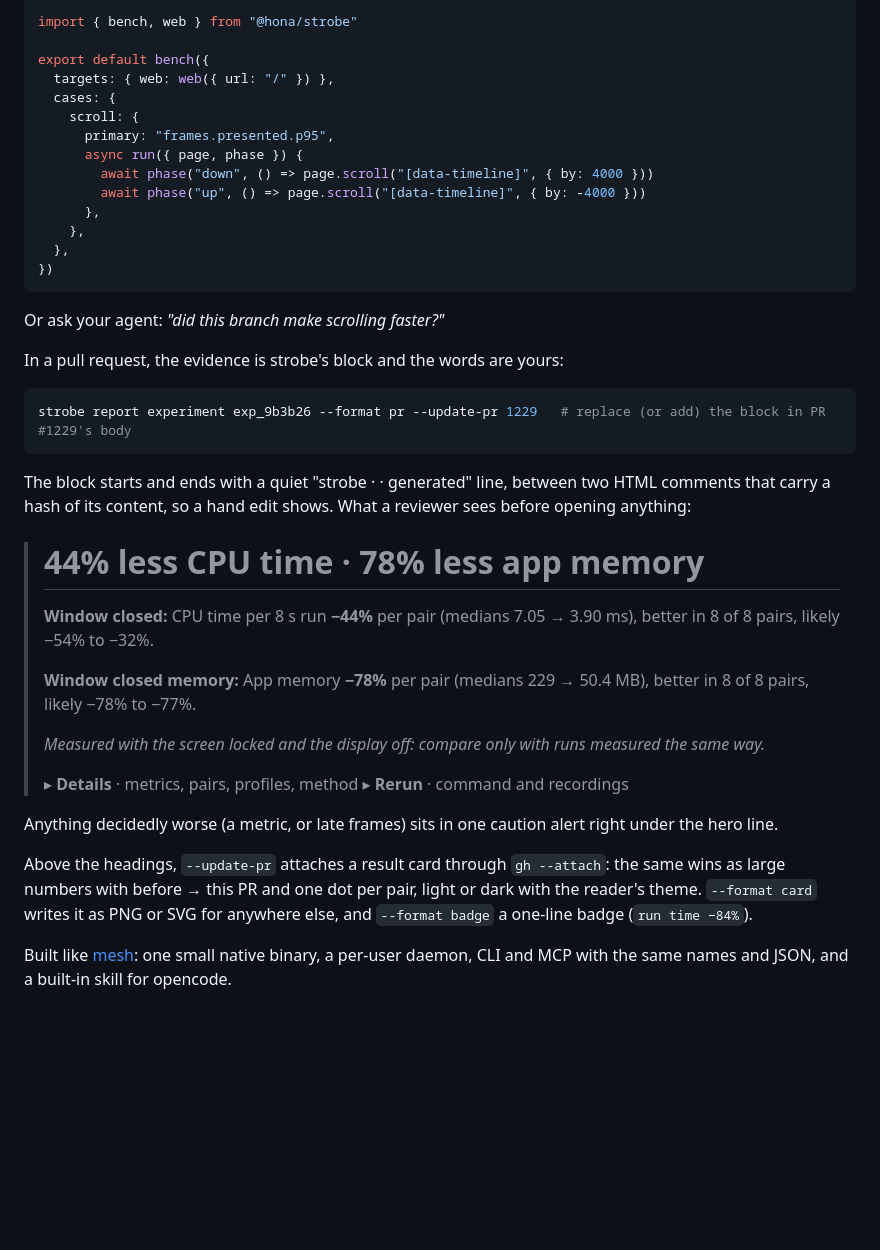
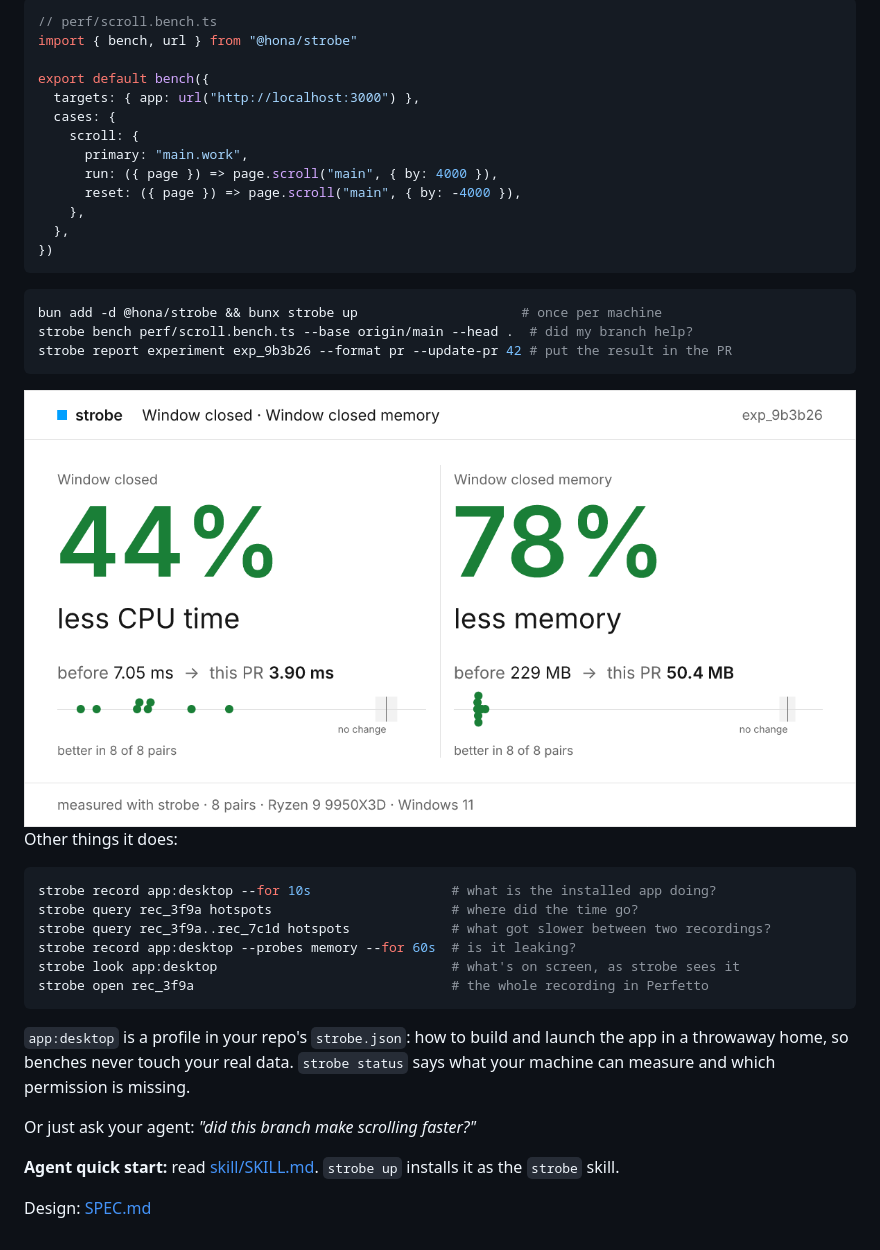
Before and after one commit to Hona/strobe, a Markdown page: README.md, the part around one of its changes. GitHub-like rendering; pictures changed too: docs/card-light.png (added); blank space fills up the shorter version.

Commit message:
README: one bench file, three commands, a result card

````diff
--- a/README.md
+++ b/README.md
@@ -46,44 +4,46 @@ A benchmark is a small TypeScript file, like BenchmarkDotNet:
 
 ```ts
-import { bench, web } from "@hona/strobe"
+// perf/scroll.bench.ts
+import { bench, url } from "@hona/strobe"
 
 export default bench({
-  targets: { web: web({ url: "/" }) },
+  targets: { app: url("http://localhost:3000") },
   cases: {
     scroll: {
-      primary: "frames.presented.p95",
-      async run({ page, phase }) {
-        await phase("down", () => page.scroll("[data-timeline]", { by: 4000 }))
-        await phase("up", () => page.scroll("[data-timeline]", { by: -4000 }))
-      },
+      primary: "main.work",
+      run: ({ page }) => page.scroll("main", { by: 4000 }),
+      reset: ({ page }) => page.scroll("main", { by: -4000 }),
     },
   },
 })
 ```
 
-Or ask your agent: *"did this branch make scrolling faster?"*
+```sh
+bun add -d @hona/strobe && bunx strobe up                     # once per machine
+strobe bench perf/scroll.bench.ts --base origin/main --head .  # did my branch help?
+strobe report experiment exp_9b3b26 --format pr --update-pr 42 # put the result in the PR
+```
 
-In a pull request, the evidence is strobe's block and the words are yours:
+<picture>
+  <source media="(prefers-color-scheme: dark)" srcset="docs/card-dark.png">
+  <img alt="44% less CPU time, 78% less memory, better in 8 of 8 pairs" src="docs/card-light.png">
+</picture>
+
+Other things it does:
 
 ```sh
-strobe report experiment exp_9b3b26 --format pr --update-pr 1229   # replace (or add) the block in PR #1229's body
+strobe record app:desktop --for 10s                  # what is the installed app doing?
+strobe query rec_3f9a hotspots                       # where did the time go?
+strobe query rec_3f9a..rec_7c1d hotspots             # what got slower between two recordings?
+strobe record app:desktop --probes memory --for 60s  # is it leaking?
+strobe look app:desktop                              # what's on screen, as strobe sees it
+strobe open rec_3f9a                                 # the whole recording in Perfetto
 ```
 
-The block starts and ends with a quiet "strobe · <exp> · generated" line, between two HTML comments that carry a hash of its content, so a hand edit shows. What a reviewer sees before opening anything:
+`app:desktop` is a profile in your repo's `strobe.json`: how to build and launch the app in a throwaway home, so benches never touch your real data. `strobe status` says what your machine can measure and which permission is missing.
 
-> # 44% less CPU time · 78% less app memory
->
-> **Window closed:** CPU time per 8 s run **−44%** per pair (medians 7.05 → 3.90 ms), better in 8 of 8 pairs, likely −54% to −32%.
->
-> **Window closed memory:** App memory **−78%** per pair (medians 229 → 50.4 MB), better in 8 of 8 pairs, likely −78% to −77%.
->
-> *Measured with the screen locked and the display off: compare only with runs measured the same way.*
->
-> ▸ **Details** · metrics, pairs, profiles, method
-> ▸ **Rerun** · command and recordings
+Or just ask your agent: *"did this branch make scrolling faster?"*
 
-Anything decidedly worse (a metric, or late frames) sits in one caution alert right under the hero line.
+**Agent quick start:** read [skill/SKILL.md](skill/SKILL.md). `strobe up` installs it as the `strobe` skill.
 
-Above the headings, `--update-pr` attaches a result card through `gh --attach`: the same wins as large numbers with before → this PR and one dot per pair, light or dark with the reader's theme. `--format card` writes it as PNG or SVG for anywhere else, and `--format badge` a one-line badge (`run time −84%`).
-
-Built like [mesh](https://github.com/Hona/mesh): one small native binary, a per-user daemon, CLI and MCP with the same names and JSON, and a built-in skill for opencode.
+Design: [SPEC.md](SPEC.md)
````
Also changed, not shown: other parts of README.md (+1 -43 lines), docs/card-dark.png (added).
